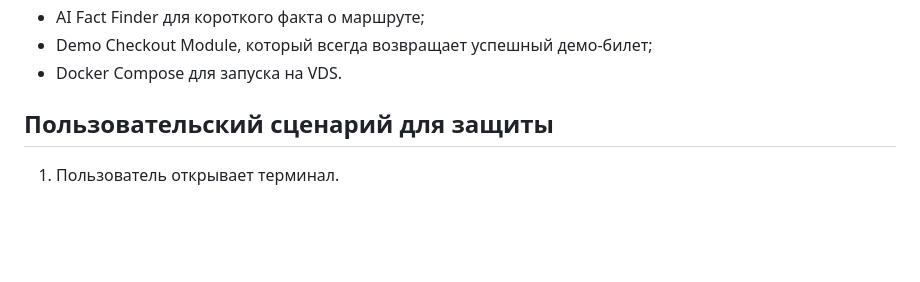
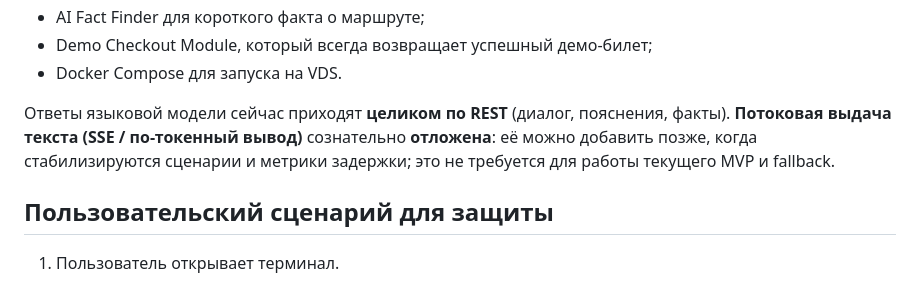
Before and after one commit to MrDragon13/RZHD_ticket, a Markdown page: README.md, the part around the change. GitHub-like rendering; blank space fills up the shorter version.

Commit message:
docs(readme): defer LLM streaming (SSE) to a later iteration
Co-authored-by: MrDragon13 <MrDragon13@users.noreply.github.com>

```diff
--- a/README.md
+++ b/README.md
@@ -30,6 +30,8 @@
 - AI Fact Finder для короткого факта о маршруте;
 - Demo Checkout Module, который всегда возвращает успешный демо-билет;
 - Docker Compose для запуска на VDS.
+
+Ответы языковой модели сейчас приходят **целиком по REST** (диалог, пояснения, факты). **Потоковая выдача текста (SSE / по-токенный вывод)** сознательно **отложена**: её можно добавить позже, когда стабилизируются сценарии и метрики задержки; это не требуется для работы текущего MVP и fallback.
 
 ## Пользовательский сценарий для защиты
 
```
